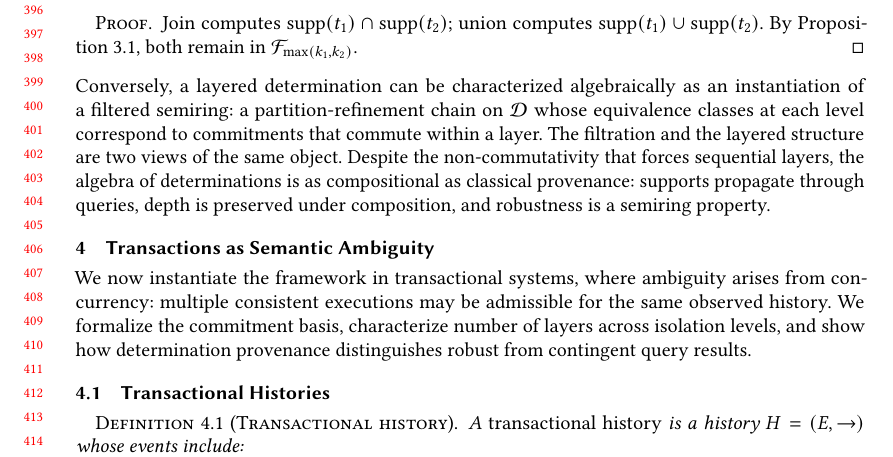
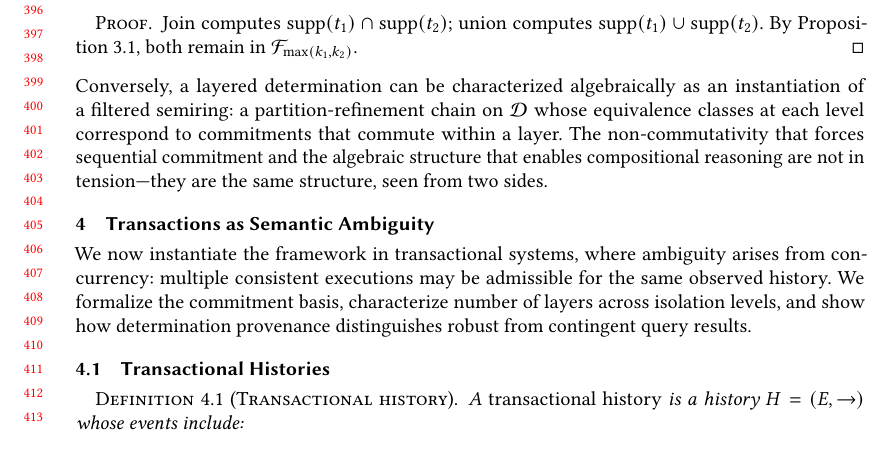
Before and after one commit to jhellerstein/provenance, a LaTeX paper (main.tex): part of page 9 of 28, cut so that both start at the same text. Compiled offline with pdfLaTeX.

Commit message:
Punchline: non-commutativity and compositional algebra are the same structure from two sides

```diff
--- a/main.tex
+++ b/main.tex
@@ -838,11 +838,9 @@ Conversely, a layered determination can be characterized algebraically as
 an instantiation of a filtered semiring: a partition-refinement chain on
 $\mathcal{D}$ whose equivalence classes at each level correspond to
 commitments that commute within a layer.
-The filtration and the layered structure are two views of the same object.
-Despite the non-commutativity that forces sequential layers, the algebra
-of determinations is as compositional as classical provenance: supports
-propagate through queries, depth is preserved under composition, and
-robustness is a semiring property.
+The non-commutativity that forces sequential commitment and the algebraic
+structure that enables compositional reasoning are not in tension---they
+are the same structure, seen from two sides.
 
 
 % ================================================================
```
